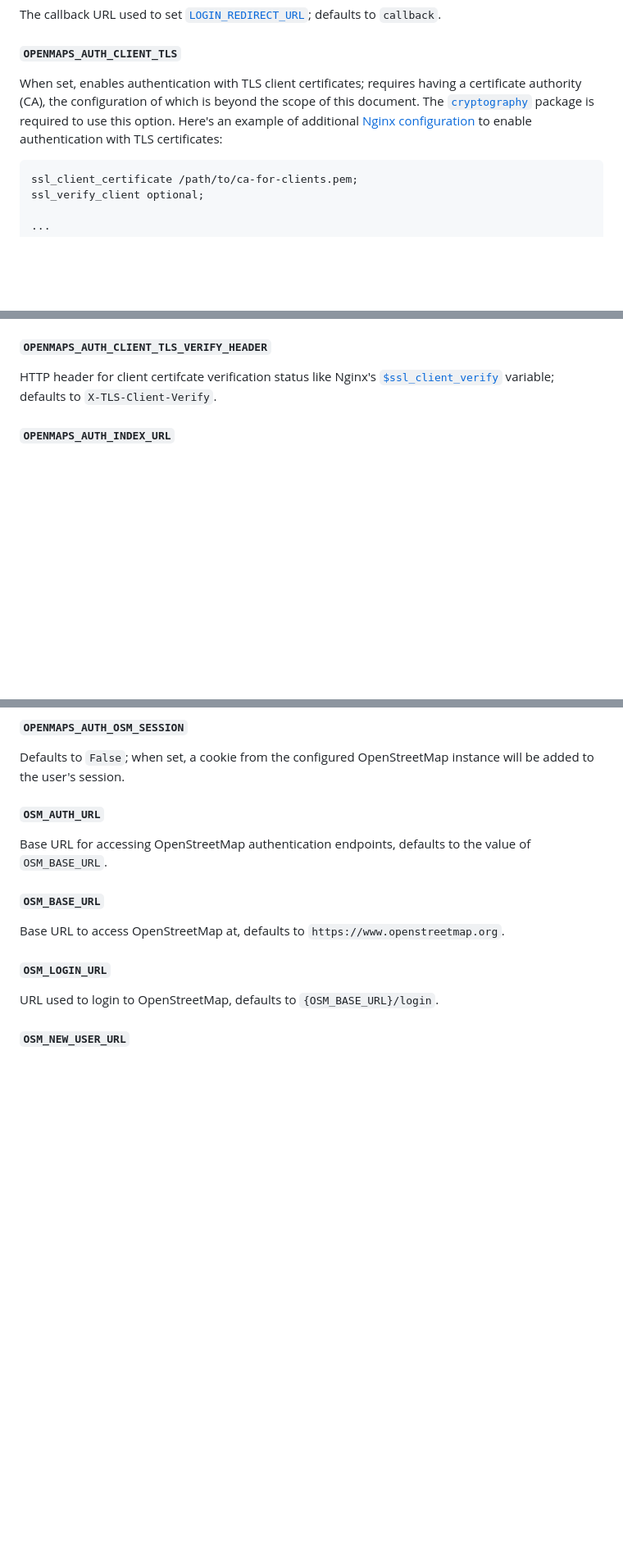
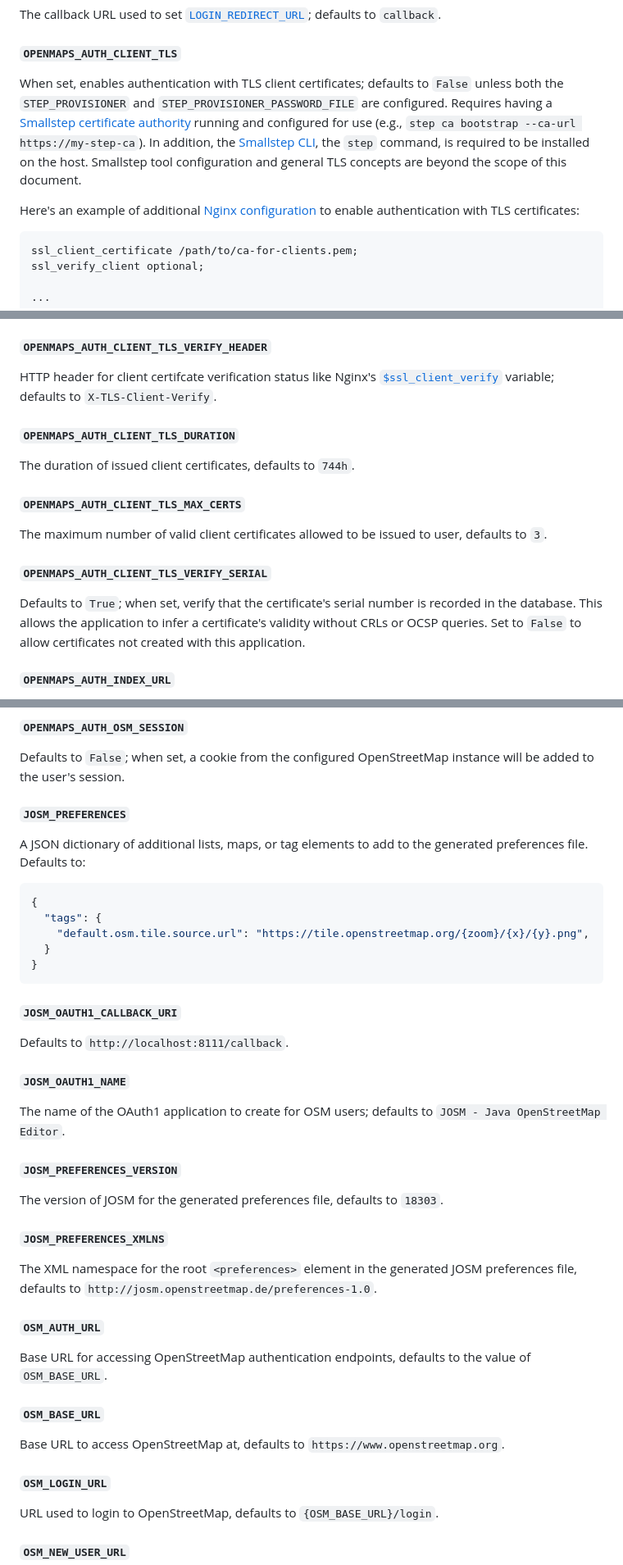
Before and after one commit to radiant-maxar/openmaps-auth, a Markdown page: README.md, 3 parts joined by grey strips. Shown at 82% size. GitHub-like rendering; blank space fills up the shorter version.

````diff
--- a/README.md
+++ b/README.md
@@ -72,7 +72,9 @@ The callback URL used to set [`LOGIN_REDIRECT_URL`](https://docs.djangoproject.c
 
 #### `OPENMAPS_AUTH_CLIENT_TLS`
 
-When set, enables authentication with TLS client certificates; requires having a certificate authority (CA), the configuration of which is beyond the scope of this document.  The [`cryptography`](https://cryptography.io/en/latest/) package is required to use this option.  Here's an example of additional [Nginx configuration](https://nginx.org/en/docs/http/ngx_http_ssl_module.html#ssl_verify_client) to enable authentication with TLS certificates:
+When set, enables authentication with TLS client certificates; defaults to `False` unless both the `STEP_PROVISIONER` and `STEP_PROVISIONER_PASSWORD_FILE` are configured.  Requires having a [Smallstep certificate authority](https://smallstep.com/docs/step-ca) running and configured for use (e.g., `step ca bootstrap --ca-url https://my-step-ca`).  In addition, the [Smallstep CLI](https://smallstep.com/cli/), the `step` command, is required to be installed on the host.  Smallstep tool configuration and general TLS concepts are beyond the scope of this document.
+
+Here's an example of additional [Nginx configuration](https://nginx.org/en/docs/http/ngx_http_ssl_module.html#ssl_verify_client) to enable authentication with TLS certificates:
 
 ```
 ssl_client_certificate /path/to/ca-for-clients.pem;
@@ -103,6 +105,18 @@ HTTP header for client certifcate in PEM format, and URL encoded like Nginx's [`
 #### `OPENMAPS_AUTH_CLIENT_TLS_VERIFY_HEADER`
 
 HTTP header for client certifcate verification status like Nginx's [`$ssl_client_verify`](https://nginx.org/en/docs/http/ngx_http_ssl_module.html#var_ssl_client_verify) variable; defaults to `X-TLS-Client-Verify`.
+
+#### `OPENMAPS_AUTH_CLIENT_TLS_DURATION`
+
+The duration of issued client certificates, defaults to `744h`.
+
+#### `OPENMAPS_AUTH_CLIENT_TLS_MAX_CERTS`
+
+The maximum number of valid client certificates allowed to be issued to user, defaults to `3`.
+
+#### `OPENMAPS_AUTH_CLIENT_TLS_VERIFY_SERIAL`
+
+Defaults to `True`; when set, verify that the certificate's serial number is recorded in the database.  This allows the application to infer a certificate's validity without CRLs or OCSP queries.  Set to `False` to allow certificates not created with this application.
 
 #### `OPENMAPS_AUTH_INDEX_URL`
 
@@ -139,6 +153,34 @@ When using social or TLS authentication, email addresses [allowed to login](http
 #### `OPENMAPS_AUTH_OSM_SESSION`
 
 Defaults to `False`; when set, a cookie from the configured OpenStreetMap instance will be added to the user's session.
+
+#### `JOSM_PREFERENCES`
+
+A JSON dictionary of additional lists, maps, or tag elements to add to the generated preferences file.  Defaults to:
+
+```json
+{
+  "tags": {
+    "default.osm.tile.source.url": "https://tile.openstreetmap.org/{zoom}/{x}/{y}.png",
+  }
+}
+```
+
+#### `JOSM_OAUTH1_CALLBACK_URI`
+
+Defaults to `http://localhost:8111/callback`.
+
+#### `JOSM_OAUTH1_NAME`
+
+The name of the OAuth1 application to create for OSM users; defaults to `JOSM - Java OpenStreetMap Editor`.
+
+#### `JOSM_PREFERENCES_VERSION`
+
+The version of JOSM for the generated preferences file, defaults to `18303`.
+
+#### `JOSM_PREFERENCES_XMLNS`
+
+The XML namespace for the root `<preferences>` element in the generated JOSM preferences file, defaults to `http://josm.openstreetmap.de/preferences-1.0`.
 
 #### `OSM_AUTH_URL`
 
````
Also changed, not shown: other parts of README.md (+56 -0 lines).
